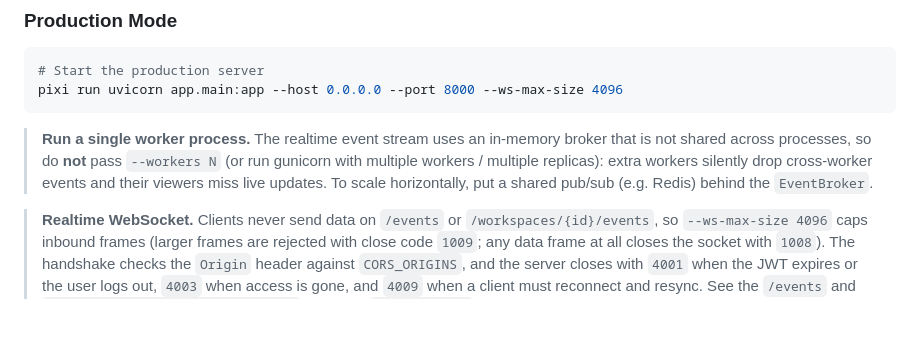
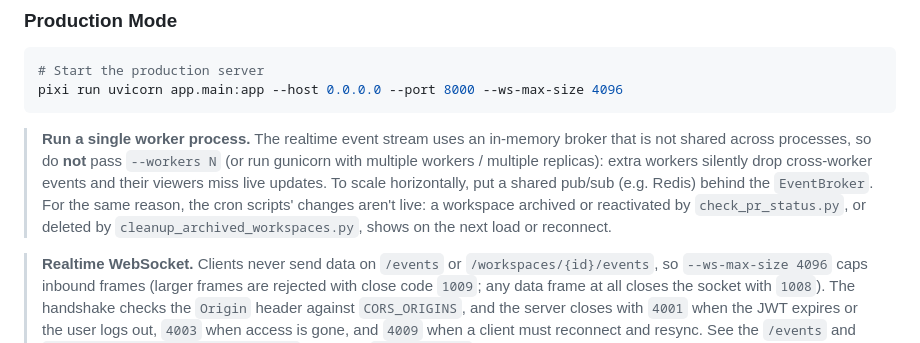
Before and after one commit to moregeo-it/ceos-ard-server, a Markdown page: README.md, the part around the change. Rendered like a GitHub page; blank space fills up the shorter version.

Commit message:
added a note to the server README's single-worker section.

```diff
--- a/README.md
+++ b/README.md
@@ -224,6 +224,8 @@ pixi run uvicorn app.main:app --host 0.0.0.0 --port 8000 --ws-max-size 4096
 > shared across processes, so do **not** pass `--workers N` (or run gunicorn with multiple workers /
 > multiple replicas): extra workers silently drop cross-worker events and their viewers miss live
 > updates. To scale horizontally, put a shared pub/sub (e.g. Redis) behind the `EventBroker`.
+> For the same reason, the cron scripts' changes aren't live: a workspace archived or reactivated by
+> `check_pr_status.py`, or deleted by `cleanup_archived_workspaces.py`, shows on the next load or reconnect.
 
 > **Realtime WebSocket.** Clients never send data on `/events` or `/workspaces/{id}/events`, so `--ws-max-size 4096`
 > caps inbound frames (larger frames are rejected with close code `1009`; any data frame at all closes
```
